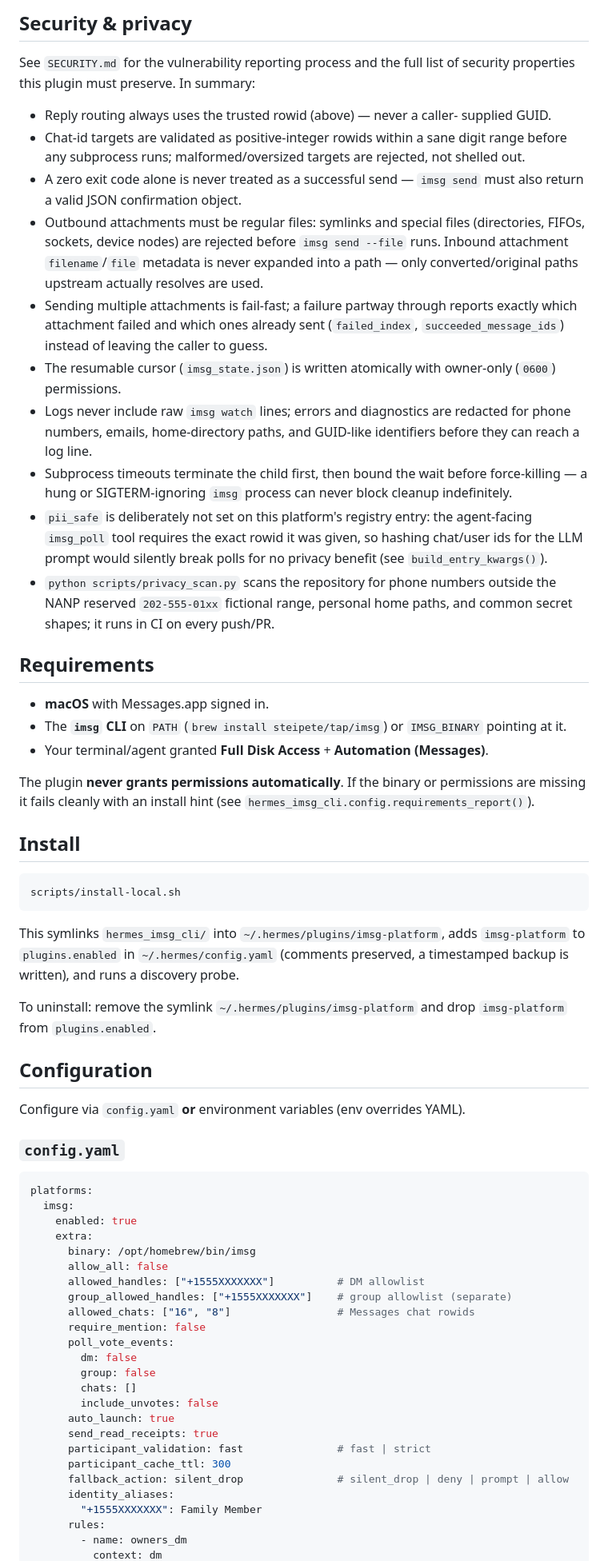
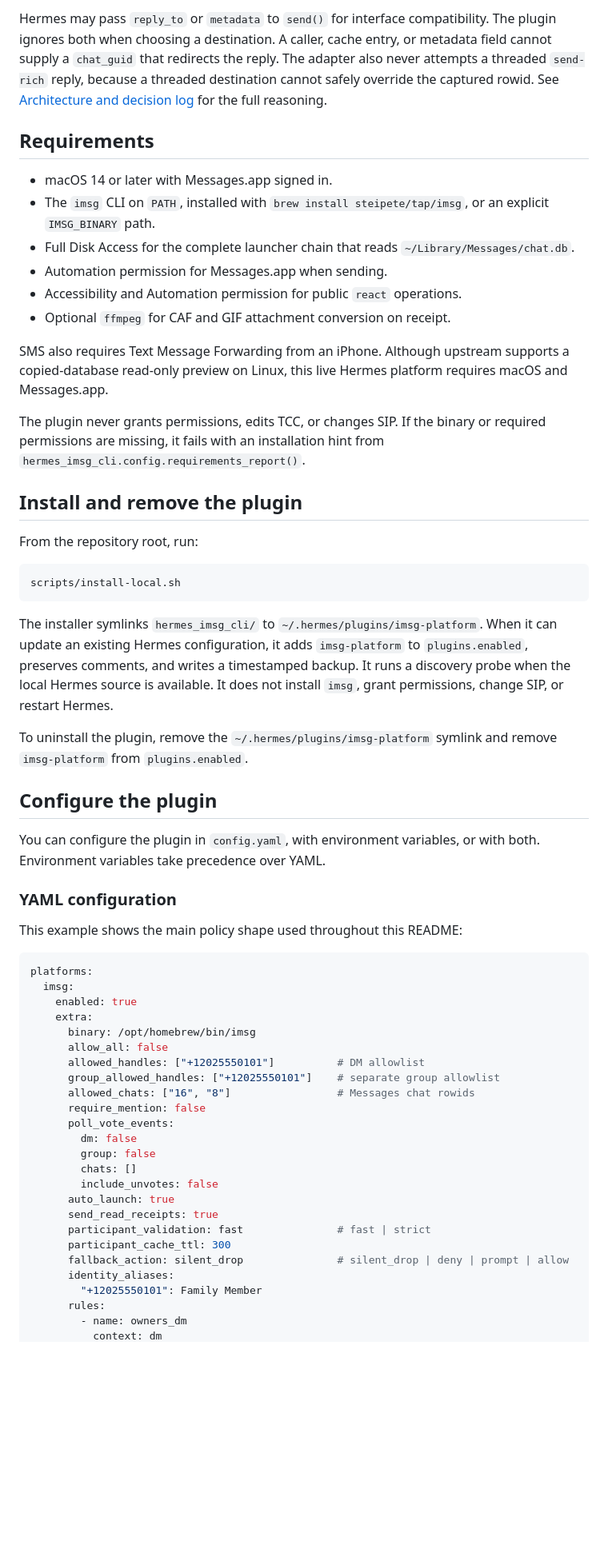
Before and after one commit to promptclickrun/hermes-imsg-cli, a Markdown page: README.md, the part around one of its changes. Shown at 80% size. Drawn GitHub-style; blank space fills up the shorter version.

Commit message:
docs: rewrite README around operating contract

````diff
--- a/README.md
+++ b/README.md
@@ -54,69 +36,56 @@ reason — see `docs/ARCHITECTURE.md` for the full rationale.
-## Security & privacy
-
-See `SECURITY.md` for the vulnerability reporting process and the full list
-of security properties this plugin must preserve. In summary:
-
-- Reply routing always uses the trusted rowid (above) — never a caller-
-  supplied GUID.
-- Chat-id targets are validated as positive-integer rowids within a sane
-  digit range before any subprocess runs; malformed/oversized targets are
-  rejected, not shelled out.
-- A zero exit code alone is never treated as a successful send — `imsg send`
-  must also return a valid JSON confirmation object.
-- Outbound attachments must be regular files: symlinks and special files
-  (directories, FIFOs, sockets, device nodes) are rejected before
-  `imsg send --file` runs. Inbound attachment `filename`/`file` metadata is
-  never expanded into a path — only converted/original paths upstream
-  actually resolves are used.
-- Sending multiple attachments is fail-fast; a failure partway through
-  reports exactly which attachment failed and which ones already sent
-  (`failed_index`, `succeeded_message_ids`) instead of leaving the caller to
-  guess.
-- The resumable cursor (`imsg_state.json`) is written atomically with
-  owner-only (`0600`) permissions.
-- Logs never include raw `imsg watch` lines; errors and diagnostics are
-  redacted for phone numbers, emails, home-directory paths, and GUID-like
-  identifiers before they can reach a log line.
-- Subprocess timeouts terminate the child first, then bound the wait before
-  force-killing — a hung or SIGTERM-ignoring `imsg` process can never block
-  cleanup indefinitely.
-- `pii_safe` is deliberately not set on this platform's registry entry: the
-  agent-facing `imsg_poll` tool requires the exact rowid it was given, so
-  hashing chat/user ids for the LLM prompt would silently break polls for no
-  privacy benefit (see `build_entry_kwargs()`).
-- `python scripts/privacy_scan.py` scans the repository for phone numbers
-  outside the NANP reserved `202-555-01xx` fictional range, personal home
-  paths, and common secret shapes; it runs in CI on every push/PR.
+Hermes may pass `reply_to` or `metadata` to `send()` for interface
+compatibility. The plugin ignores both when choosing a destination. A caller,
+cache entry, or metadata field cannot supply a `chat_guid` that redirects the
+reply. The adapter also never attempts a threaded `send-rich` reply, because a
+threaded destination cannot safely override the captured rowid. See
+[Architecture and decision log](docs/ARCHITECTURE.md) for the full reasoning.
 
 ## Requirements
 
-- **macOS** with Messages.app signed in.
-- The **`imsg` CLI** on `PATH` (`brew install steipete/tap/imsg`) or
-  `IMSG_BINARY` pointing at it.
-- Your terminal/agent granted **Full Disk Access** + **Automation (Messages)**.
+- macOS 14 or later with Messages.app signed in.
+- The `imsg` CLI on `PATH`, installed with
+  `brew install steipete/tap/imsg`, or an explicit `IMSG_BINARY` path.
+- Full Disk Access for the complete launcher chain that reads
+  `~/Library/Messages/chat.db`.
+- Automation permission for Messages.app when sending.
+- Accessibility and Automation permission for public `react` operations.
+- Optional `ffmpeg` for CAF and GIF attachment conversion on receipt.
 
-The plugin **never grants permissions automatically**. If the binary or
-permissions are missing it fails cleanly with an install hint (see
-`hermes_imsg_cli.config.requirements_report()`).
+SMS also requires Text Message Forwarding from an iPhone. Although upstream
+supports a copied-database read-only preview on Linux, this live Hermes platform
+requires macOS and Messages.app.
 
-## Install
+The plugin never grants permissions, edits TCC, or changes SIP. If the binary
+or required permissions are missing, it fails with an installation hint from
+`hermes_imsg_cli.config.requirements_report()`.
+
+## Install and remove the plugin
+
+From the repository root, run:
 
 ```bash
 scripts/install-local.sh
 ```
 
-This symlinks `hermes_imsg_cli/` into `~/.hermes/plugins/imsg-platform`, adds
-`imsg-platform` to `plugins.enabled` in `~/.hermes/config.yaml` (comments
-preserved, a timestamped backup is written), and runs a discovery probe.
+The installer symlinks `hermes_imsg_cli/` to
+`~/.hermes/plugins/imsg-platform`. When it can update an existing Hermes
+configuration, it adds `imsg-platform` to `plugins.enabled`, preserves comments,
+and writes a timestamped backup. It runs a discovery probe when the local Hermes
+source is available. It does not install `imsg`, grant permissions, change SIP,
+or restart Hermes.
 
-To uninstall: remove the symlink `~/.hermes/plugins/imsg-platform` and drop
-`imsg-platform` from `plugins.enabled`.
+To uninstall the plugin, remove the
+`~/.hermes/plugins/imsg-platform` symlink and remove `imsg-platform` from
+`plugins.enabled`.
 
-## Configuration
+## Configure the plugin
 
-Configure via `config.yaml` **or** environment variables (env overrides YAML).
+You can configure the plugin in `config.yaml`, with environment variables, or
+with both. Environment variables take precedence over YAML.
 
-### `config.yaml`
+### YAML configuration
+
+This example shows the main policy shape used throughout this README:
 
 ```yaml
 platforms:
@@ -125,8 +94,8 @@ platforms:
     extra:
       binary: /opt/homebrew/bin/imsg
       allow_all: false
-      allowed_handles: ["+1555XXXXXXX"]          # DM allowlist
-      group_allowed_handles: ["+1555XXXXXXX"]    # group allowlist (separate)
+      allowed_handles: ["+12025550101"]          # DM allowlist
+      group_allowed_handles: ["+12025550101"]    # separate group allowlist
       allowed_chats: ["16", "8"]                 # Messages chat rowids
       require_mention: false
       poll_vote_events:
@@ -140,7 +109,7 @@ platforms:
       participant_cache_ttl: 300
       fallback_action: silent_drop               # silent_drop | deny | prompt | allow
       identity_aliases:
-        "+1555XXXXXXX": Family Member
+        "+12025550101": Family Member
       rules:
         - name: owners_dm
           context: dm
````
Also changed, not shown: other parts of README.md (+288 -196 lines).
